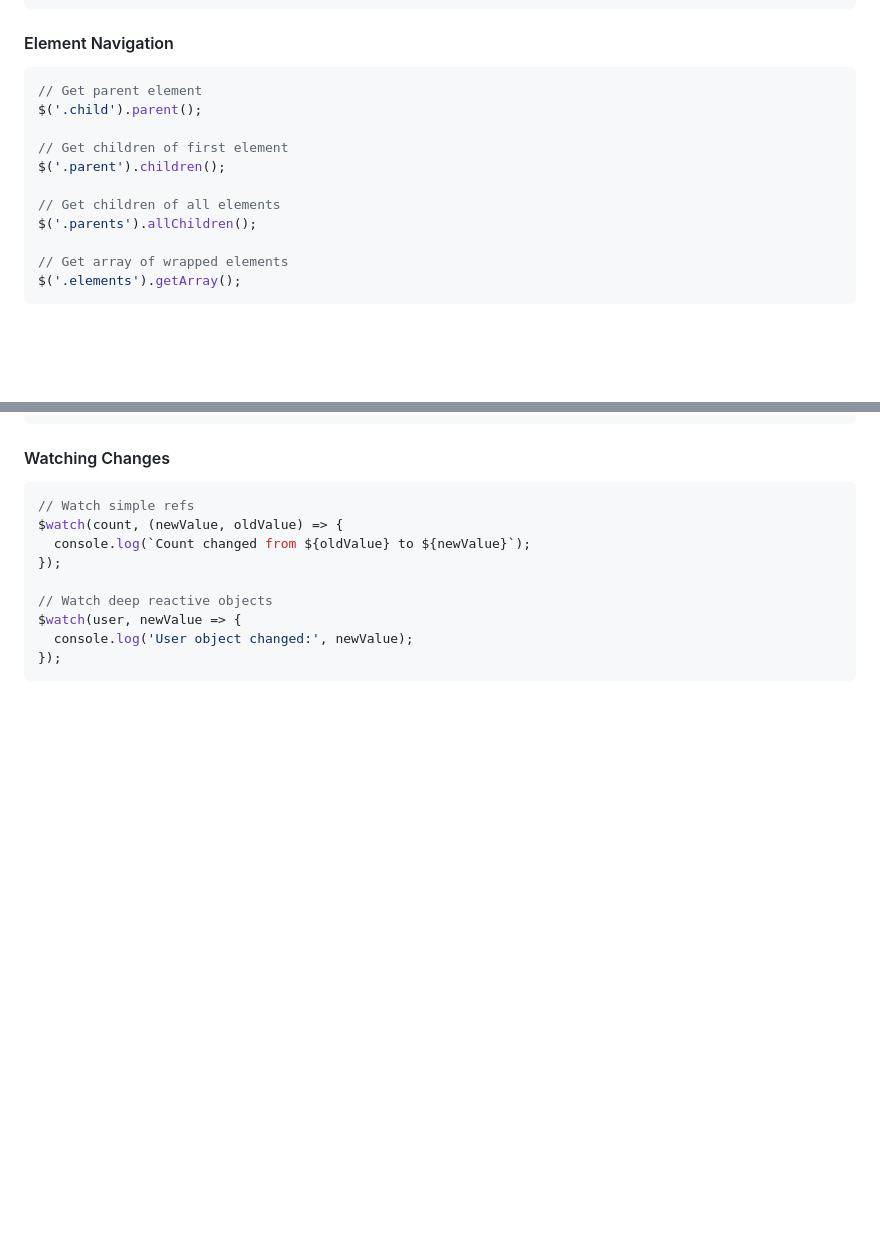
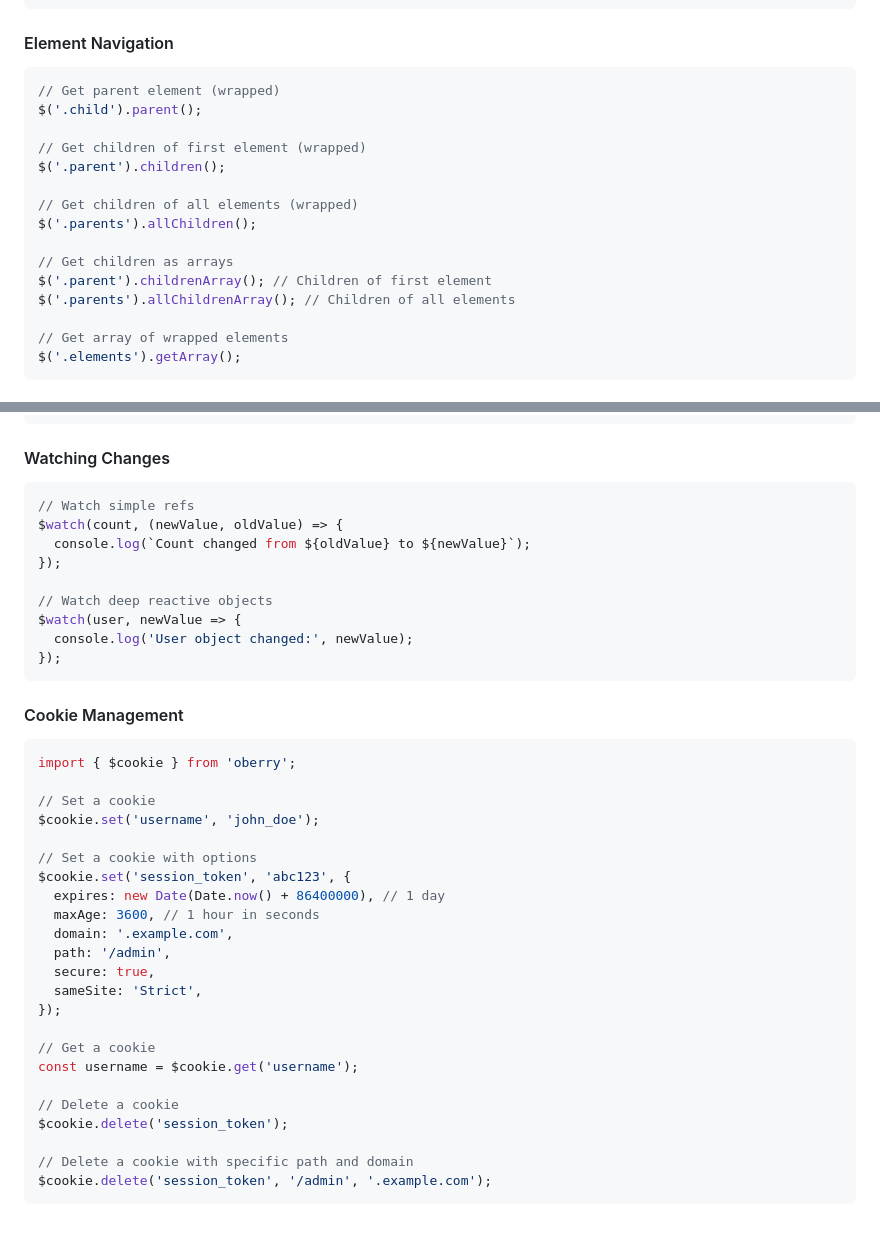
Before and after one commit to radeqq007/oBerry, a Markdown page: README.md, 2 parts joined by grey strips. Drawn GitHub-style; blank space fills up the shorter version.

Commit message:
docs: update README.md

````diff
--- a/README.md
+++ b/README.md
@@ -102,14 +102,18 @@ $('#input-field').setValue('New value').getValue(); // Returns current value
 #### Element Navigation
 
 ```js
-// Get parent element
+// Get parent element (wrapped)
 $('.child').parent();
 
-// Get children of first element
+// Get children of first element (wrapped)
 $('.parent').children();
 
-// Get children of all elements
+// Get children of all elements (wrapped)
 $('.parents').allChildren();
+
+// Get children as arrays
+$('.parent').childrenArray(); // Children of first element
+$('.parents').allChildrenArray(); // Children of all elements
 
 // Get array of wrapped elements
 $('.elements').getArray();
@@ -200,3 +204,31 @@ $watch(user, newValue => {
   console.log('User object changed:', newValue);
 });
 ```
+
+#### Cookie Management
+
+```js
+import { $cookie } from 'oberry';
+
+// Set a cookie
+$cookie.set('username', 'john_doe');
+
+// Set a cookie with options
+$cookie.set('session_token', 'abc123', {
+  expires: new Date(Date.now() + 86400000), // 1 day
+  maxAge: 3600, // 1 hour in seconds
+  domain: '.example.com',
+  path: '/admin',
+  secure: true,
+  sameSite: 'Strict',
+});
+
+// Get a cookie
+const username = $cookie.get('username');
+
+// Delete a cookie
+$cookie.delete('session_token');
+
+// Delete a cookie with specific path and domain
+$cookie.delete('session_token', '/admin', '.example.com');
+```
````
